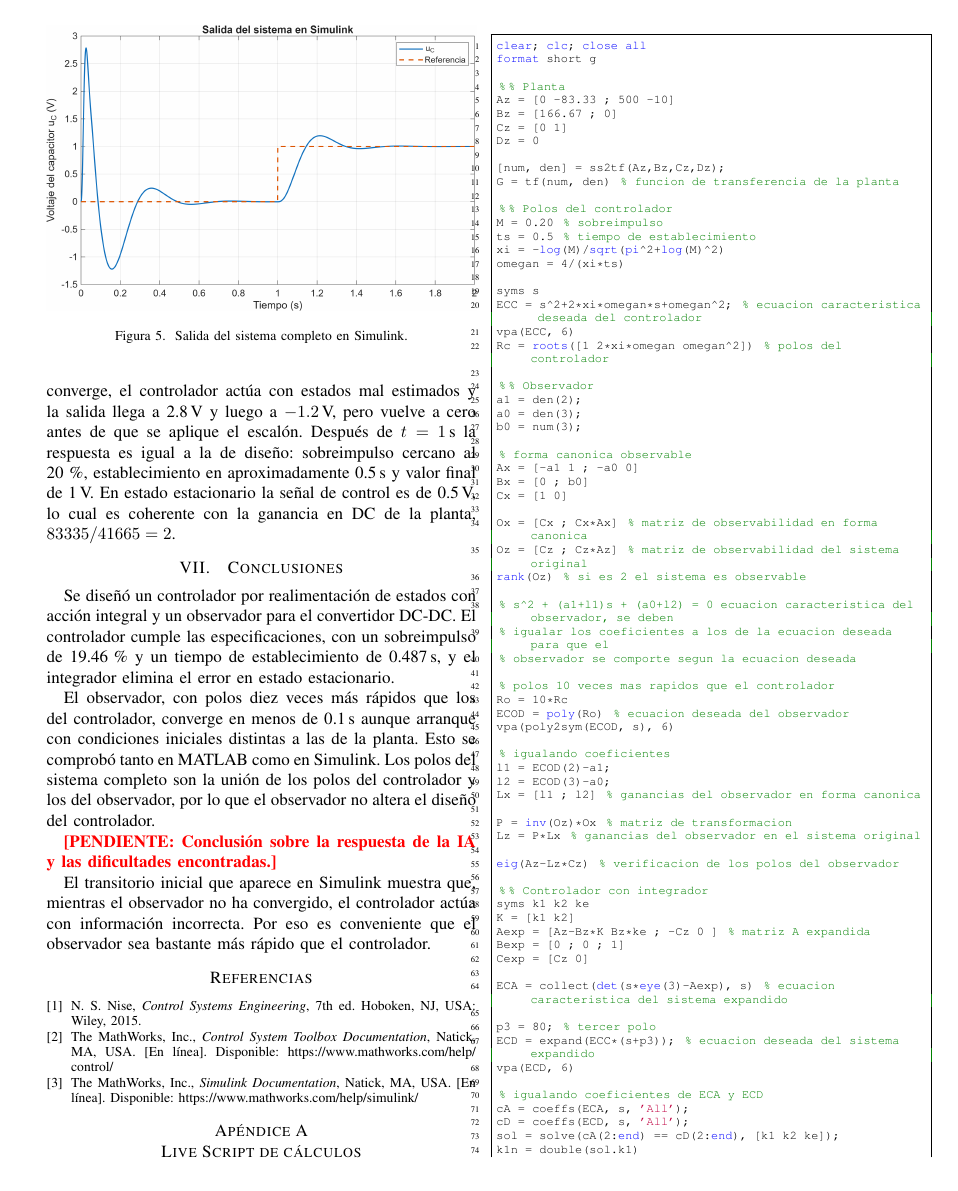
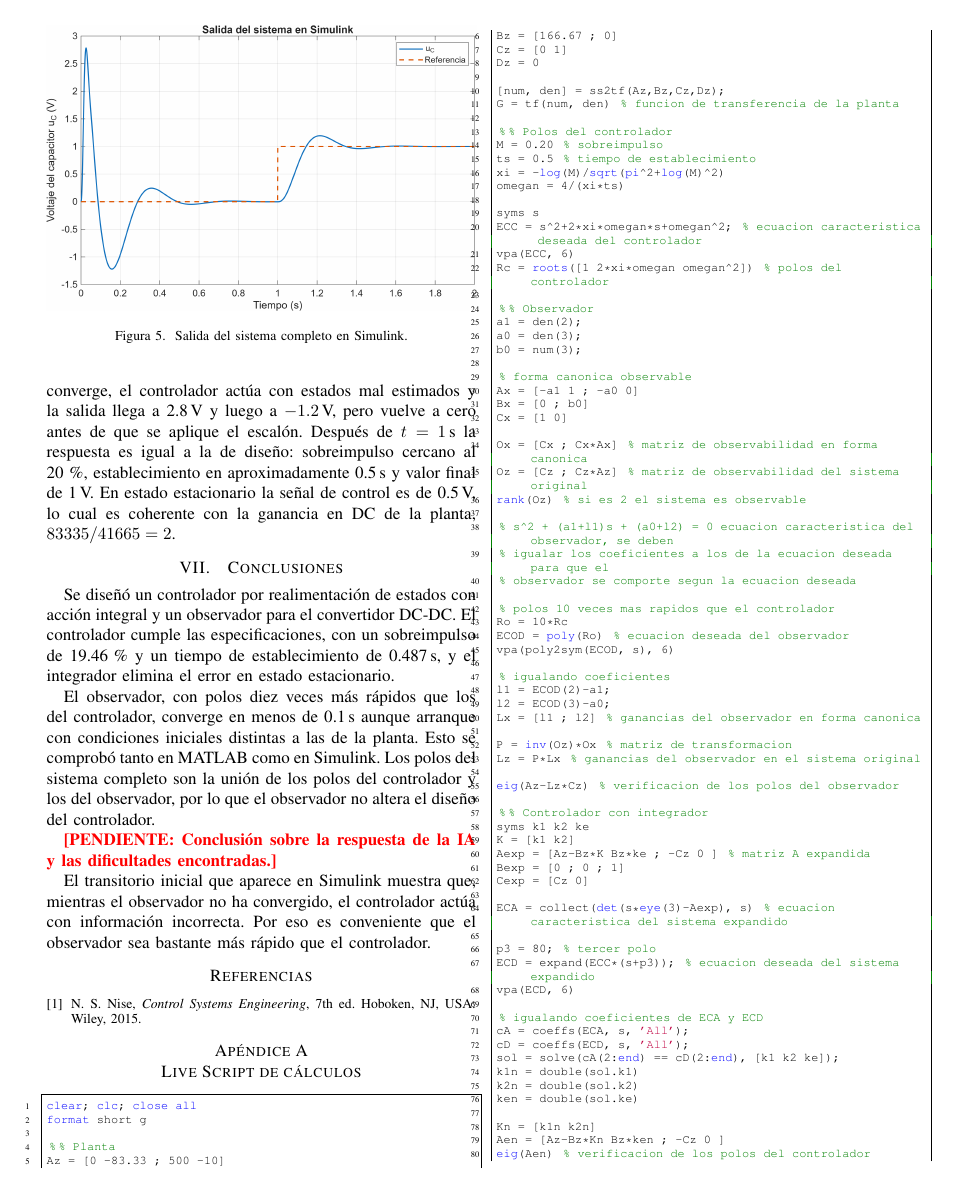
Before and after one commit to Jordis17/EXAMEN-2-CONTROL, a LaTeX paper (entrega/informe_convertidor.tex): page 5 of 6. Compiled offline with pdfLaTeX.

Commit message:
Dejar solo el libro de Nise como referencia y quitar menciones a ejemplos
Co-Authored-By: Claude Opus 5.5 <noreply@anthropic.com>
Claude-Session: https://claude.ai/code/session_01Kc8woCLVvk92by7dx5yvFu

```diff
--- a/entrega/informe_convertidor.tex
+++ b/entrega/informe_convertidor.tex
@@ -336,15 +336,10 @@ El observador, con polos diez veces más rápidos que los del controlador, conve
 
 El transitorio inicial que aparece en Simulink muestra que, mientras el observador no ha convergido, el controlador actúa con información incorrecta. Por eso es conveniente que el observador sea bastante más rápido que el controlador.
 
-\begin{thebibliography}{9}
+\begin{thebibliography}{1}
 \bibitem{nise}
 N.~S. Nise, \emph{Control Systems Engineering}, 7th~ed. Hoboken, NJ, USA: Wiley, 2015.
 
-\bibitem{matlab}
-The MathWorks, Inc., \emph{Control System Toolbox Documentation}, Natick, MA, USA. [En línea]. Disponible: \url{https://www.mathworks.com/help/control/}
-
-\bibitem{simulink}
-The MathWorks, Inc., \emph{Simulink Documentation}, Natick, MA, USA. [En línea]. Disponible: \url{https://www.mathworks.com/help/simulink/}
 \end{thebibliography}
 
 \appendices
```
Also changed, not shown: entrega/informe_convertidor.pdf, entrega/informe_convertidor.tex (8 more changed lines).
